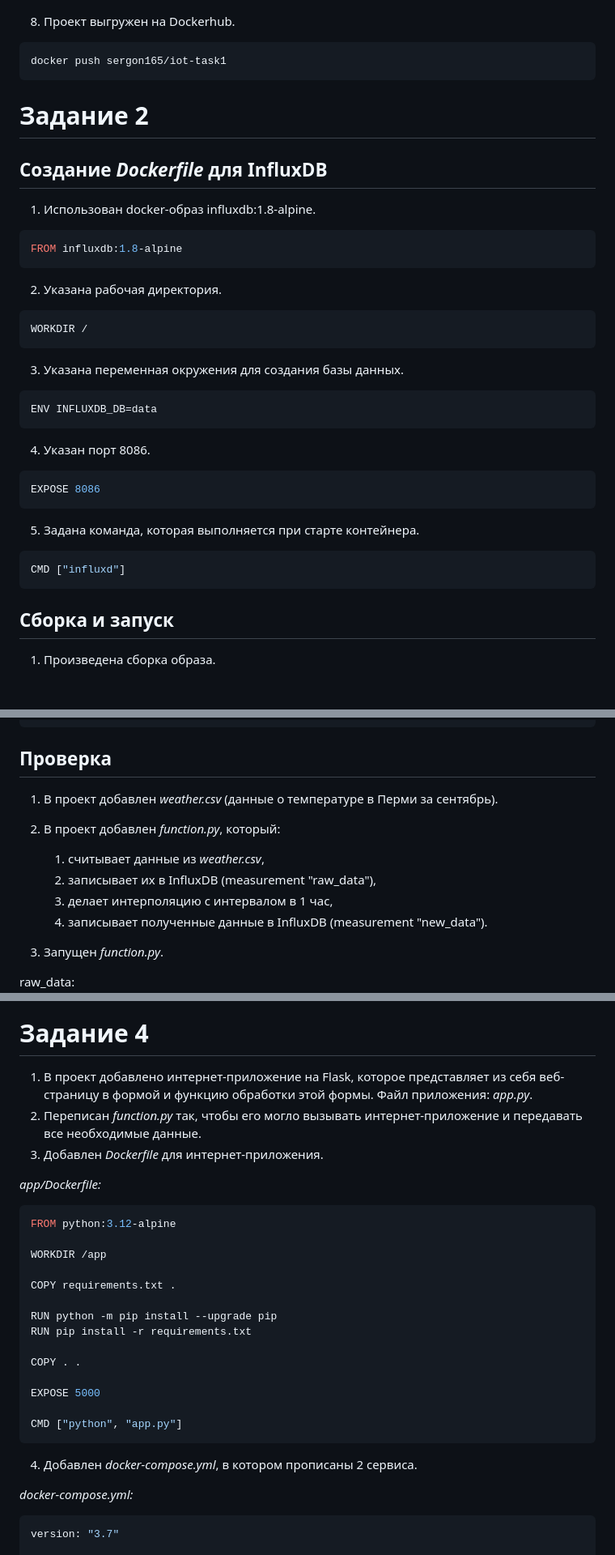
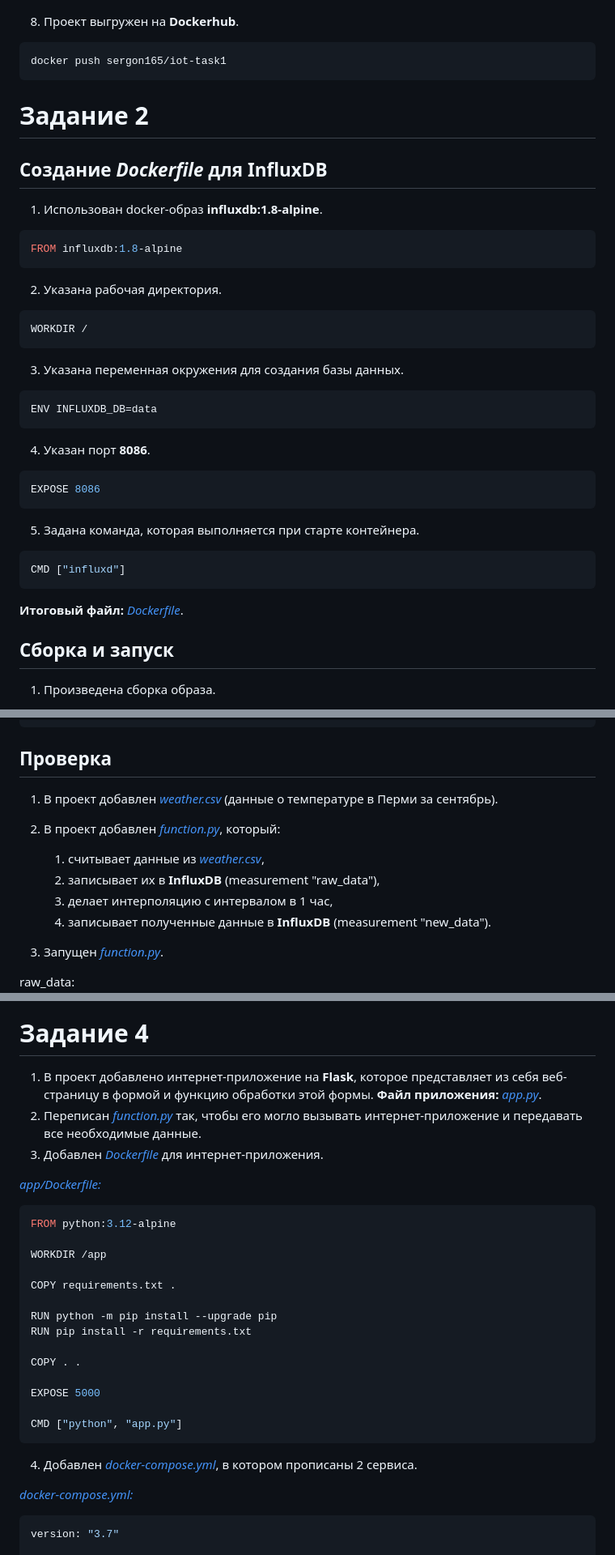
Before and after one commit to sergon165/iot_tasks, a Markdown page: README.md, 3 parts joined by grey strips. Shown at 81% size. Rendered like a GitHub page; blank space fills up the shorter version.

````diff
--- a/README.md
+++ b/README.md
@@ -34,14 +34,14 @@ docker run sergon165/iot-task1
 Результат:
 ![Запуск образа](img/task1-run.png)
 
-8. Проект выгружен на Dockerhub.
+8. Проект выгружен на **Dockerhub**.
 ```commandline
 docker push sergon165/iot-task1
 ```
 
 # Задание 2
 ## Создание *Dockerfile* для InfluxDB
-1. Использован docker-образ influxdb:1.8-alpine.
+1. Использован docker-образ **influxdb:1.8-alpine**.
 
 ```dockerfile
 FROM influxdb:1.8-alpine
@@ -57,7 +57,7 @@ WORKDIR /
 ENV INFLUXDB_DB=data
 ```
 
-4. Указан порт 8086.
+4. Указан порт **8086**.
 ```dockerfile
 EXPOSE 8086
 ```
@@ -66,6 +66,8 @@ EXPOSE 8086
 ```dockerfile
 CMD ["influxd"]
 ```
+
+**Итоговый файл:** [*Dockerfile*](project/influx/Dockerfile).
 
 ## Сборка и запуск
 1. Произведена сборка образа.
@@ -79,14 +81,14 @@ docker run -p 8086:8086 iot-influx
 ```
 
 ## Проверка
-1. В проект добавлен *weather.csv* (данные о температуре в Перми за сентябрь).
-2. В проект добавлен *function.py*, который:
-    1. считывает данные из *weather.csv*,
-    2. записывает их в InfluxDB (measurement "raw_data"),
+1. В проект добавлен [*weather.csv*](project/data/weather.csv) (данные о температуре в Перми за сентябрь).
+2. В проект добавлен [*function.py*](project/app/function.py), который:
+    1. считывает данные из [*weather.csv*](project/data/weather.csv),
+    2. записывает их в **InfluxDB** (measurement "raw_data"),
     3. делает интерполяцию с интервалом в 1 час,
-    4. записывает полученные данные в InfluxDB (measurement "new_data").
+    4. записывает полученные данные в **InfluxDB** (measurement "new_data").
 
-3. Запущен *function.py*.
+3. Запущен [*function.py*](project/app/function.py).
 
 raw_data:
 ![raw_data](img/task2-raw_data.png)
@@ -113,11 +115,11 @@ curl -G http://localhost:8086/query --data-urlencode "q=show databases"
 ![curl](img/task3-curl.png)
 
 # Задание 4
-1. В проект добавлено интернет-приложение на Flask, которое представляет из себя веб-страницу в формой и функцию обработки этой формы. Файл приложения: *app.py*.
-2. Переписан *function.py* так, чтобы его могло вызывать интернет-приложение и передавать все необходимые данные.
-3. Добавлен *Dockerfile* для интернет-приложения.
+1. В проект добавлено интернет-приложение на **Flask**, которое представляет из себя веб-страницу в формой и функцию обработки этой формы. **Файл приложения:** [*app.py*](project/app/app.py).
+2. Переписан [*function.py*](project/app/function.py) так, чтобы его могло вызывать интернет-приложение и передавать все необходимые данные.
+3. Добавлен [*Dockerfile*](project/app/Dockerfile) для интернет-приложения.
 
-*app/Dockerfile:*
+[*app/Dockerfile:*](project/app/Dockerfile)
 ```dockerfile
 FROM python:3.12-alpine
 
@@ -135,9 +137,9 @@ EXPOSE 5000
 CMD ["python", "app.py"]
 ```
 
-4. Добавлен *docker-compose.yml*, в котором прописаны 2 сервиса.
+4. Добавлен [*docker-compose.yml*](project/docker-compose.yml), в котором прописаны 2 сервиса.
 
-*docker-compose.yml:*
+[*docker-compose.yml:*](project/docker-compose.yml)
 ```yaml
 version: "3.7"
 
````
Also changed, not shown: other parts of README.md (+12 -11 lines).
